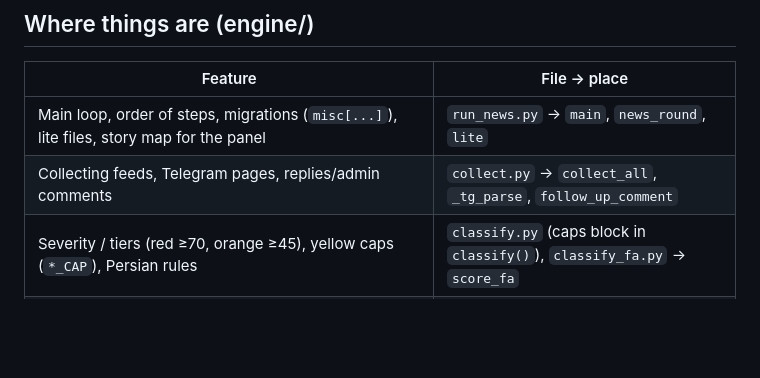
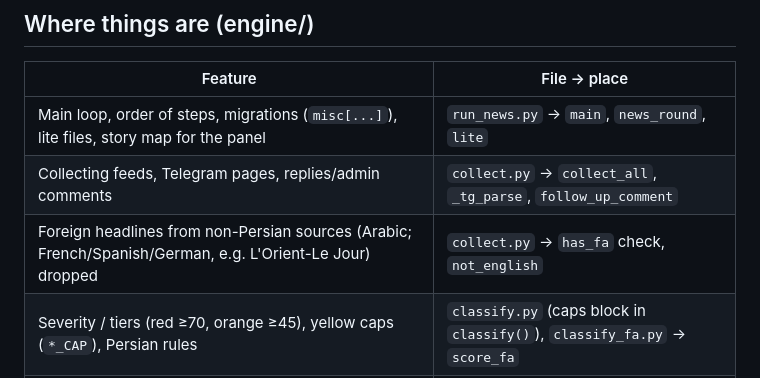
Before and after one commit to vagharia/daily-board, a Markdown page: DAILY-BOARD.md, the part around the change. Rendered like a GitHub page; blank space fills up the shorter version.

Commit message:
Project map: foreign-language headlines dropped at collection (not_english)
Co-Authored-By: Claude Opus 5.5 <noreply@anthropic.com>
Claude-Session: https://claude.ai/code/session_01QDJLfB7mLAkMKfZ17m5yX3

```diff
--- a/DAILY-BOARD.md
+++ b/DAILY-BOARD.md
@@ -23,6 +23,7 @@ The owner writes in Persian and wants answers in Persian. Often he asks for anal
 |---|---|
 | Main loop, order of steps, migrations (`misc[...]`), lite files, story map for the panel | `run_news.py` → `main`, `news_round`, `lite` |
 | Collecting feeds, Telegram pages, replies/admin comments | `collect.py` → `collect_all`, `_tg_parse`, `follow_up_comment` |
+| Foreign headlines from non-Persian sources (Arabic; French/Spanish/German, e.g. L'Orient-Le Jour) dropped | `collect.py` → `has_fa` check, `not_english` |
 | Severity / tiers (red ≥70, orange ≥45), yellow caps (`*_CAP`), Persian rules | `classify.py` (caps block in `classify()`), `classify_fa.py` → `score_fa` |
 | Multi-item headlines ("A/ B", "A; B; C") → yellow, first item only; past ("weeks after"), no-deadline, "on the table" | `classify.py` → `multi_parts`, `PAST`, `_NO_DEADLINE_*`, `_TABLE_*` |
 | Admin opinion/what-if on channels (به نظرم، اگر…، فرض کنید) | `classify.py` → `aside` |
```
